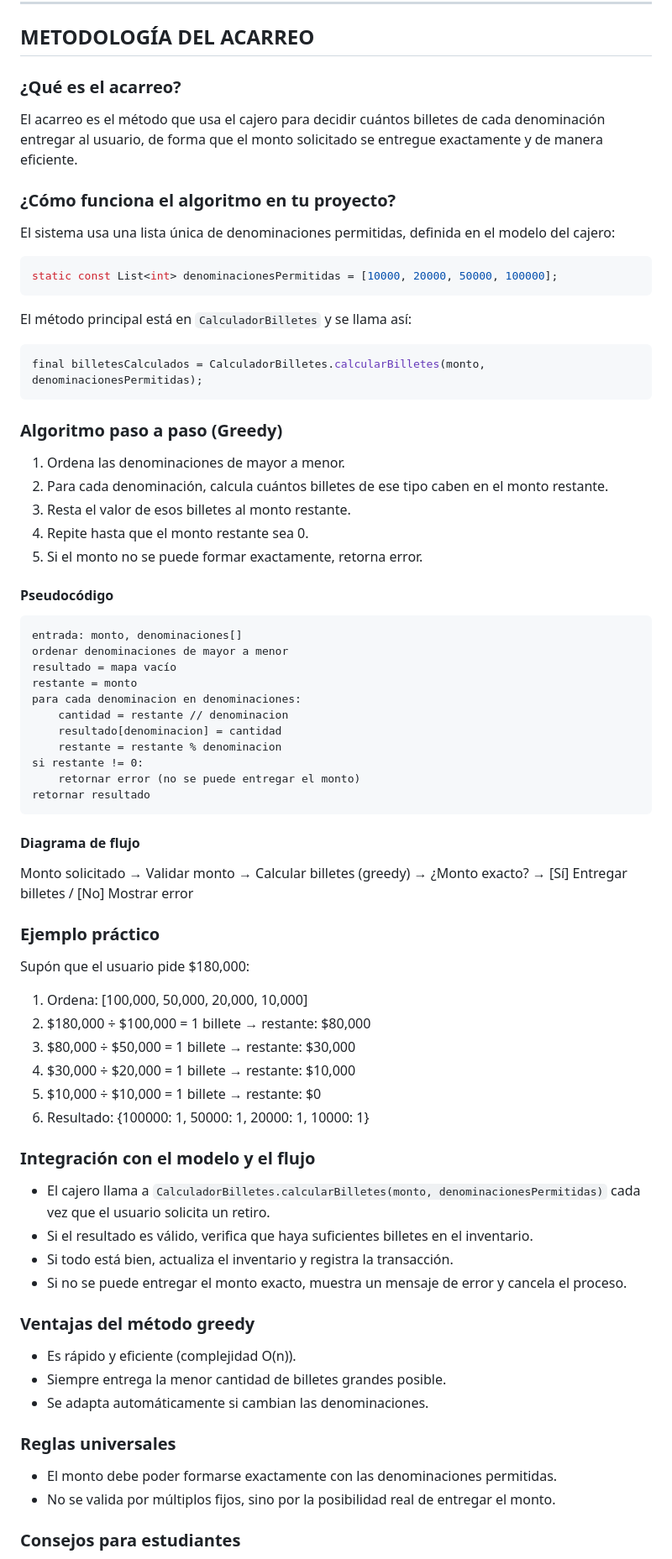
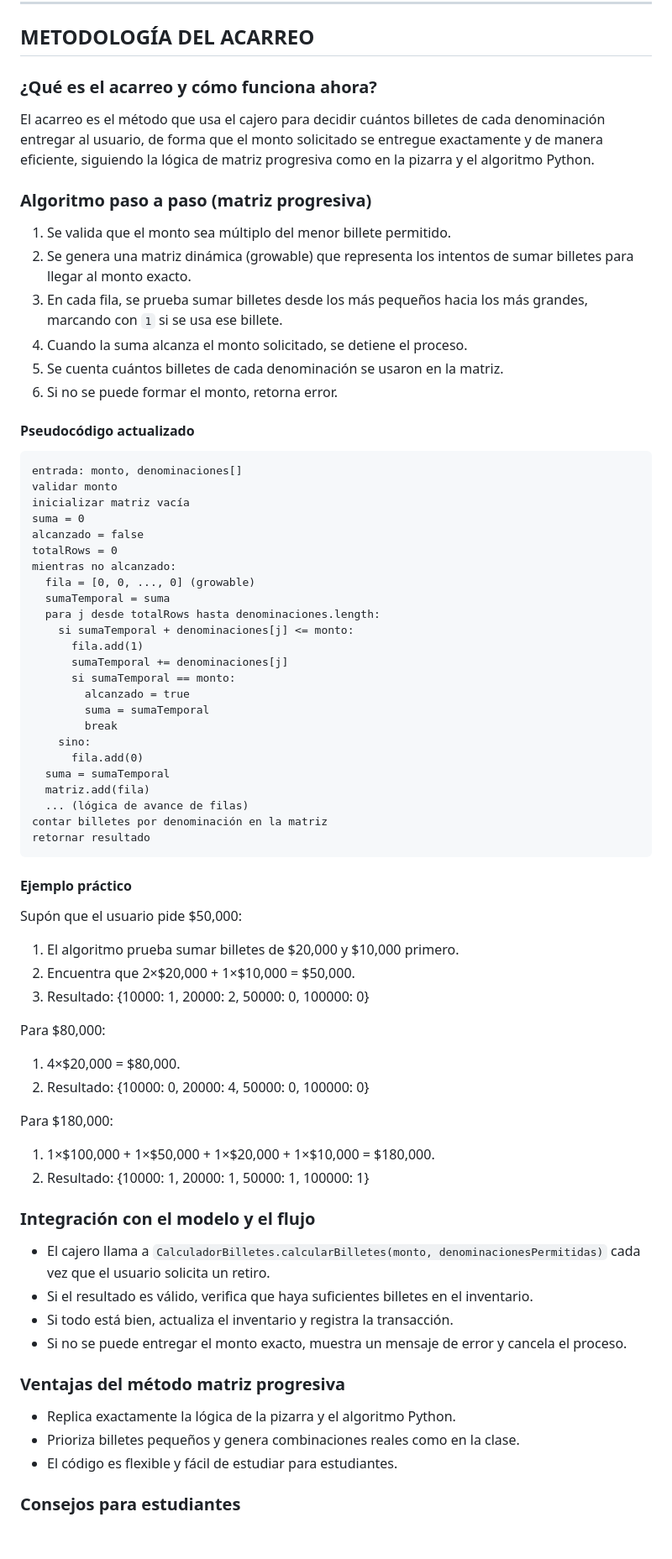
Before and after one commit to Suppra/cajero_automatico, a Markdown page: DOCUMENTACION_ACADEMICA.md, the part around one of its changes. Shown at 84% size. Rendered like a GitHub page; blank space fills up the shorter version.

Commit message:
docs: explicación detallada del nuevo algoritmo de acarreo matriz progresiva

````diff
--- a/DOCUMENTACION_ACADEMICA.md
+++ b/DOCUMENTACION_ACADEMICA.md
@@ -154,57 +154,58 @@ Desarrollar un sistema de cajero automático funcional que demuestre la aplicaci
 
 ## METODOLOGÍA DEL ACARREO
 
-### ¿Qué es el acarreo?
-El acarreo es el método que usa el cajero para decidir cuántos billetes de cada denominación entregar al usuario, de forma que el monto solicitado se entregue exactamente y de manera eficiente.
+### ¿Qué es el acarreo y cómo funciona ahora?
+El acarreo es el método que usa el cajero para decidir cuántos billetes de cada denominación entregar al usuario, de forma que el monto solicitado se entregue exactamente y de manera eficiente, siguiendo la lógica de matriz progresiva como en la pizarra y el algoritmo Python.
 
-### ¿Cómo funciona el algoritmo en tu proyecto?
-El sistema usa una lista única de denominaciones permitidas, definida en el modelo del cajero:
+### Algoritmo paso a paso (matriz progresiva)
+1. Se valida que el monto sea múltiplo del menor billete permitido.
+2. Se genera una matriz dinámica (growable) que representa los intentos de sumar billetes para llegar al monto exacto.
+3. En cada fila, se prueba sumar billetes desde los más pequeños hacia los más grandes, marcando con `1` si se usa ese billete.
+4. Cuando la suma alcanza el monto solicitado, se detiene el proceso.
+5. Se cuenta cuántos billetes de cada denominación se usaron en la matriz.
+6. Si no se puede formar el monto, retorna error.
 
-```dart
-static const List<int> denominacionesPermitidas = [10000, 20000, 50000, 100000];
-```
-
-El método principal está en `CalculadorBilletes` y se llama así:
-
-```dart
-final billetesCalculados = CalculadorBilletes.calcularBilletes(monto, denominacionesPermitidas);
-```
-
-### Algoritmo paso a paso (Greedy)
-1. Ordena las denominaciones de mayor a menor.
-2. Para cada denominación, calcula cuántos billetes de ese tipo caben en el monto restante.
-3. Resta el valor de esos billetes al monto restante.
-4. Repite hasta que el monto restante sea 0.
-5. Si el monto no se puede formar exactamente, retorna error.
-
-#### Pseudocódigo
+#### Pseudocódigo actualizado
 ```pseudo
 entrada: monto, denominaciones[]
-ordenar denominaciones de mayor a menor
-resultado = mapa vacío
-restante = monto
-para cada denominacion en denominaciones:
-    cantidad = restante // denominacion
-    resultado[denominacion] = cantidad
-    restante = restante % denominacion
-si restante != 0:
-    retornar error (no se puede entregar el monto)
+validar monto
+inicializar matriz vacía
+suma = 0
+alcanzado = false
+totalRows = 0
+mientras no alcanzado:
+  fila = [0, 0, ..., 0] (growable)
+  sumaTemporal = suma
+  para j desde totalRows hasta denominaciones.length:
+    si sumaTemporal + denominaciones[j] <= monto:
+      fila.add(1)
+      sumaTemporal += denominaciones[j]
+      si sumaTemporal == monto:
+        alcanzado = true
+        suma = sumaTemporal
+        break
+    sino:
+      fila.add(0)
+  suma = sumaTemporal
+  matriz.add(fila)
+  ... (lógica de avance de filas)
+contar billetes por denominación en la matriz
 retornar resultado
 ```
 
-#### Diagrama de flujo
+#### Ejemplo práctico
+Supón que el usuario pide $50,000:
+1. El algoritmo prueba sumar billetes de $20,000 y $10,000 primero.
+2. Encuentra que 2×$20,000 + 1×$10,000 = $50,000.
+3. Resultado: {10000: 1, 20000: 2, 50000: 0, 100000: 0}
 
-Monto solicitado → Validar monto → Calcular billetes (greedy) → ¿Monto exacto? → [Sí] Entregar billetes / [No] Mostrar error
+Para $80,000:
+1. 4×$20,000 = $80,000.
+2. Resultado: {10000: 0, 20000: 4, 50000: 0, 100000: 0}
 
-### Ejemplo práctico
-Supón que el usuario pide $180,000:
-
-1. Ordena: [100,000, 50,000, 20,000, 10,000]
-2. $180,000 ÷ $100,000 = 1 billete → restante: $80,000
-3. $80,000 ÷ $50,000 = 1 billete → restante: $30,000
-4. $30,000 ÷ $20,000 = 1 billete → restante: $10,000
-5. $10,000 ÷ $10,000 = 1 billete → restante: $0
-6. Resultado: {100000: 1, 50000: 1, 20000: 1, 10000: 1}
+Para $180,000:
+1. 1×$100,000 + 1×$50,000 + 1×$20,000 + 1×$10,000 = $180,000.
+2. Resultado: {10000: 1, 20000: 1, 50000: 1, 100000: 1}
 
 ### Integración con el modelo y el flujo
 - El cajero llama a `CalculadorBilletes.calcularBilletes(monto, denominacionesPermitidas)` cada vez que el usuario solicita un retiro.
@@ -212,13 +213,9 @@ Supón que el usuario pide $180,000:
 - Si todo está bien, actualiza el inventario y registra la transacción.
 - Si no se puede entregar el monto exacto, muestra un mensaje de error y cancela el proceso.
 
-### Ventajas del método greedy
-- Es rápido y eficiente (complejidad O(n)).
-- Siempre entrega la menor cantidad de billetes grandes posible.
-- Se adapta automáticamente si cambian las denominaciones.
-
-### Reglas universales
-- El monto debe poder formarse exactamente con las denominaciones permitidas.
-- No se valida por múltiplos fijos, sino por la posibilidad real de entregar el monto.
+### Ventajas del método matriz progresiva
+- Replica exactamente la lógica de la pizarra y el algoritmo Python.
+- Prioriza billetes pequeños y genera combinaciones reales como en la clase.
+- El código es flexible y fácil de estudiar para estudiantes.
 
 ### Consejos para estudiantes
````
Also changed, not shown: other parts of DOCUMENTACION_ACADEMICA.md (+5 -3 lines).
